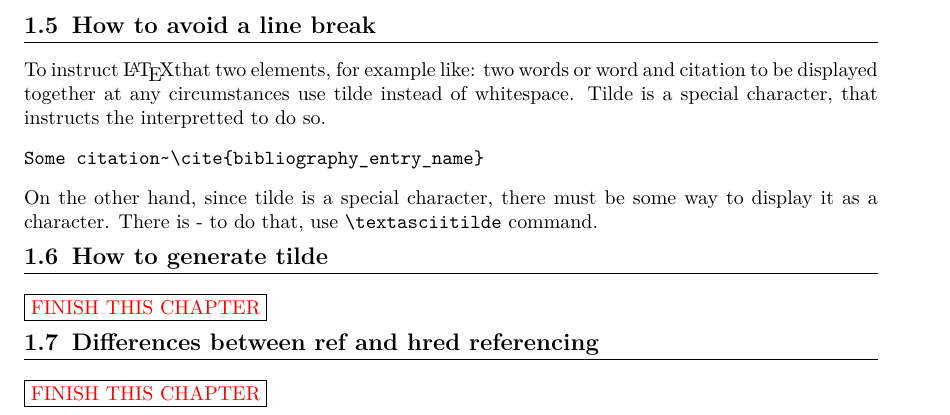
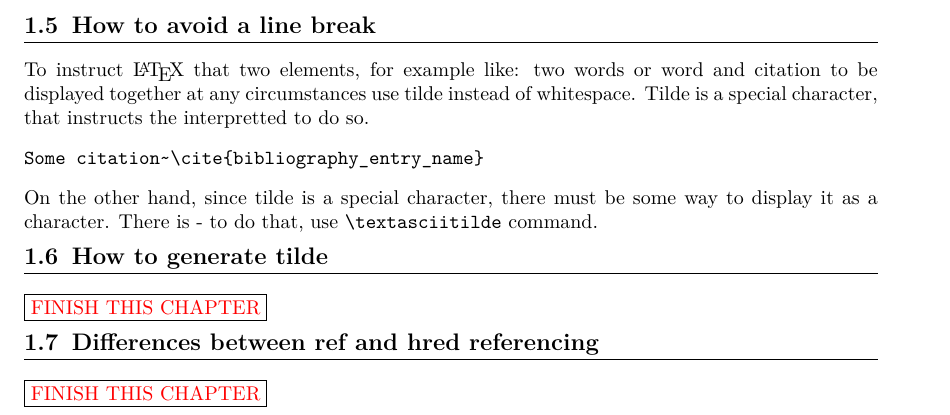
Before and after one commit to Tomasz-Zdeb/Computer-Science-Doc, a LaTeX book (main.tex, which reads content/LaTeX/LaTeX.tex): part of page 11 of 21, cut so that both start at the same text. Compiled offline with pdfLaTeX.

Commit message:
Performed grammatic corrections

```diff
--- a/content/LaTeX/LaTeX.tex
+++ b/content/LaTeX/LaTeX.tex
@@ -227,7 +227,7 @@ Above source code has been used to create the figure from previous section. Ther
 Floating environment are not displayed as regular text. \LaTeX\ treats them as some kind of entity that can be moved over a page to provide the best content fit. As You can see at the example, there is \textbf{H} provided as additional argument to the environment opening tag. It's a way of forcing \LaTeX\ to display the environment exactly where it has been placed in the source code. To find out more about other positioning parameters, feel free to check the \href{https://en.wikibooks.org/wiki/LaTeX/Floats,_Figures_and_Captions}{Wikipedia article} regarding that matter.
 
 \section{How to avoid a line break}
-To instruct \LaTeX that two elements, for example like: two words or word and citation to be displayed together at any circumstances use tilde instead of whitespace. Tilde is a special character, that instructs the interpretted to do so.
+To instruct \LaTeX\ that two elements, for example like: two words or word and citation to be displayed together at any circumstances use tilde instead of whitespace. Tilde is a special character, that instructs the interpretted to do so.
 \begin{Verbatim}
 Some citation~\cite{bibliography_entry_name}
 \end{Verbatim}
```
